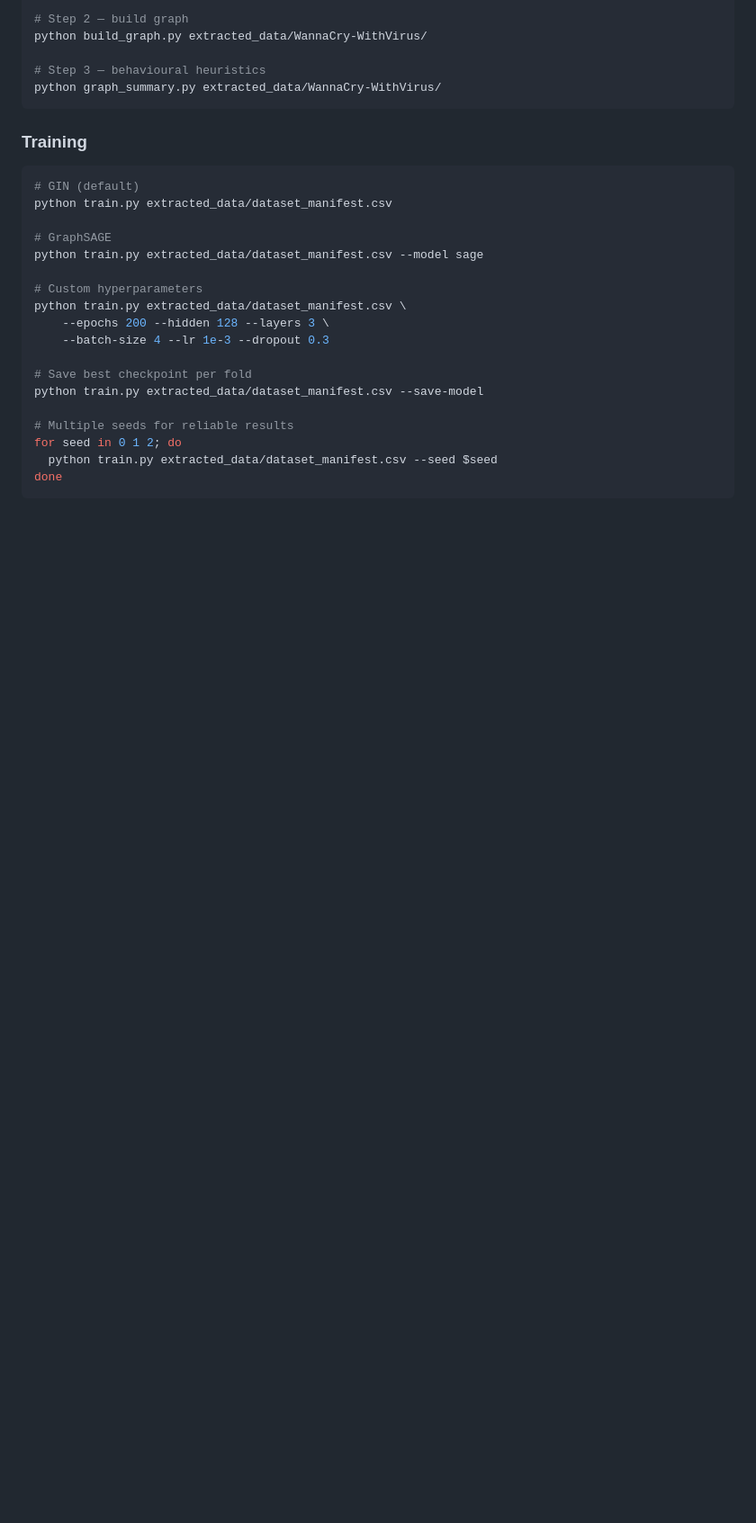
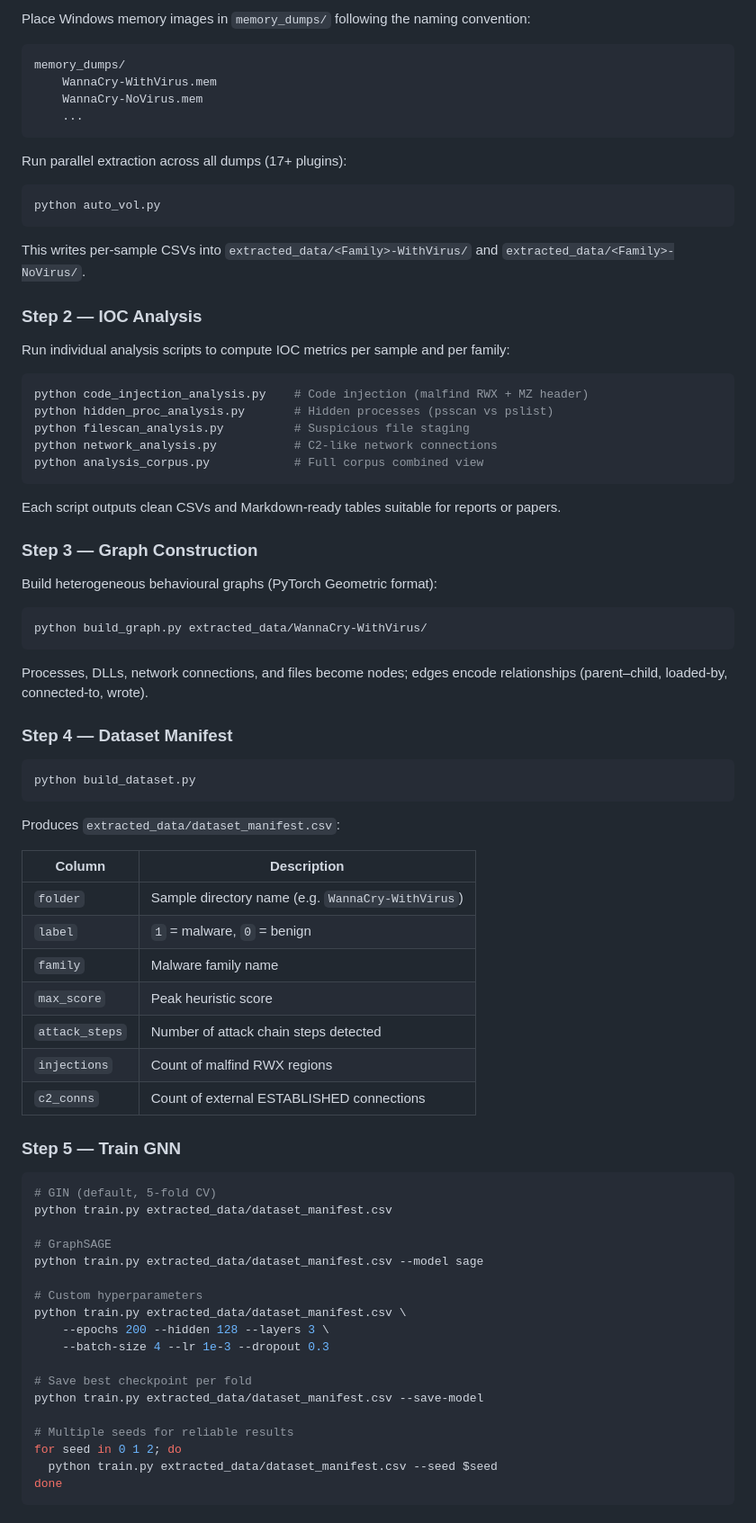
Before and after one commit to variablevar/bug-free-happiness, a Markdown page: README.md, the part around one of its changes. Shown at 90% size. Rendered like a GitHub page; blank space fills up the shorter version.

````diff
--- a/README.md
+++ b/README.md
@@ -43,14 +90,67 @@ python filter_malicious.py extracted_data/WannaCry-WithVirus/
 
-# Step 2 — build graph
-python build_graph.py extracted_data/WannaCry-WithVirus/
+Place Windows memory images in `memory_dumps/` following the naming convention:
 
-# Step 3 — behavioural heuristics
-python graph_summary.py extracted_data/WannaCry-WithVirus/
+```text
+memory_dumps/
+    WannaCry-WithVirus.mem
+    WannaCry-NoVirus.mem
+    ...
 ```
 
-### Training
+Run parallel extraction across all dumps (17+ plugins):
+
 ```bash
-# GIN (default)
+python auto_vol.py
+```
+
+This writes per-sample CSVs into `extracted_data/<Family>-WithVirus/` and `extracted_data/<Family>-NoVirus/`.
+
+### Step 2 — IOC Analysis
+
+Run individual analysis scripts to compute IOC metrics per sample and per family:
+
+```bash
+python code_injection_analysis.py    # Code injection (malfind RWX + MZ header)
+python hidden_proc_analysis.py       # Hidden processes (psscan vs pslist)
+python filescan_analysis.py          # Suspicious file staging
+python network_analysis.py           # C2-like network connections
+python analysis_corpus.py            # Full corpus combined view
+```
+
+Each script outputs clean CSVs and Markdown-ready tables suitable for reports or papers.
+
+### Step 3 — Graph Construction
+
+Build heterogeneous behavioural graphs (PyTorch Geometric format):
+
+```bash
+python build_graph.py extracted_data/WannaCry-WithVirus/
+```
+
+Processes, DLLs, network connections, and files become nodes; edges encode relationships (parent–child, loaded-by, connected-to, wrote).
+
+### Step 4 — Dataset Manifest
+
+```bash
+python build_dataset.py
+```
+
+Produces `extracted_data/dataset_manifest.csv`:
+
+| Column | Description |
+|---|---|
+| `folder` | Sample directory name (e.g. `WannaCry-WithVirus`) |
+| `label` | `1` = malware, `0` = benign |
+| `family` | Malware family name |
+| `max_score` | Peak heuristic score |
+| `attack_steps` | Number of attack chain steps detected |
+| `injections` | Count of malfind RWX regions |
+| `c2_conns` | Count of external ESTABLISHED connections |
+
+### Step 5 — Train GNN
+
+```bash
+# GIN (default, 5-fold CV)
 python train.py extracted_data/dataset_manifest.csv
 
 # GraphSAGE
````
Also changed, not shown: other parts of README.md (+106 -37 lines).
